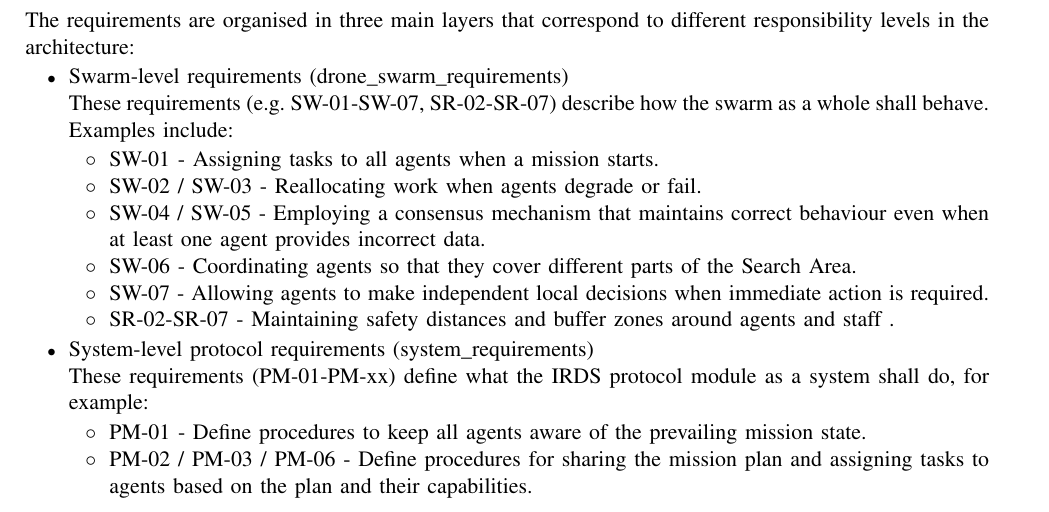
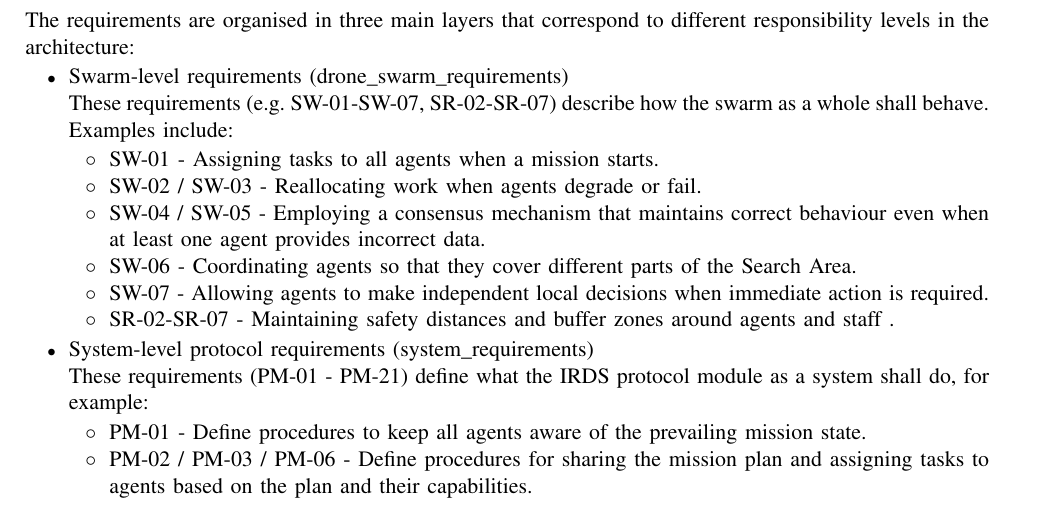
Before and after one commit to MDU-C2/Intelligent-Drone-Swarm, a LaTeX paper (deliverables/system-design-description/main.tex, which reads deliverables/system-design-description/sections/2-goals-reqs.tex): part of page 9 of 64, cut so that both start at the same text. Compiled offline with pdfLaTeX; a missing font is replaced by an installed copy or a similar font; a LaTeX package or settings file that is missing is left out.

Commit message:
Update 2-goals-reqs.tex

```diff
--- a/deliverables/system-design-description/sections/2-goals-reqs.tex
+++ b/deliverables/system-design-description/sections/2-goals-reqs.tex
@@ -42,7 +42,7 @@ The requirements are organised in three main layers that correspond to different
         \item[$\circ$] SR-02-SR-07 - Maintaining safety distances and buffer zones around agents and staff .
     \end{itemize}
     \item System-level protocol requirements (system\_requirements)
-    \item[] These requirements (PM-01-PM-xx) define what the IRDS protocol module as a system shall do, for example:
+    \item[] These requirements (PM-01 - PM-21) define what the IRDS protocol module as a system shall do, for example:
     \begin{itemize}
         \item[$\circ$] PM-01 - Define procedures to keep all agents aware of the prevailing mission state.
         \item[$\circ$] PM-02 / PM-03 / PM-06 - Define procedures for sharing the mission plan and assigning tasks to agents based on the plan and their capabilities.
```
